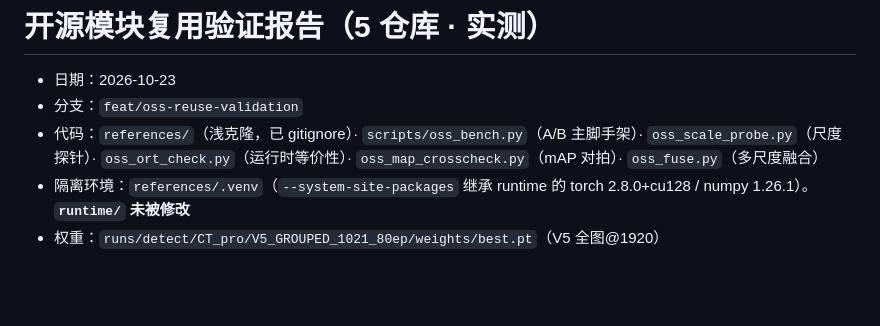
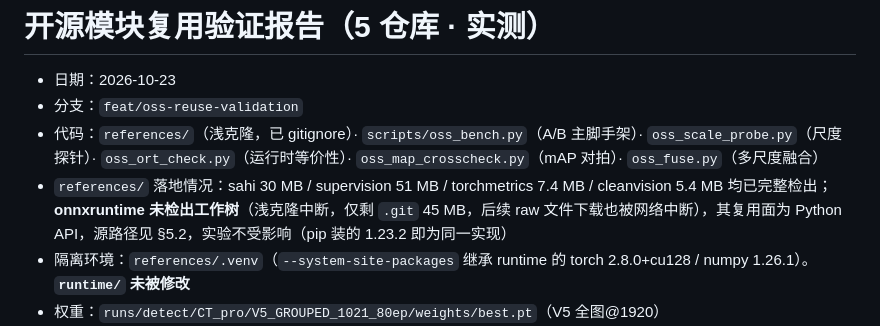
Before and after one commit to lzc452/ct_detection, a Markdown page: docs/oss_module_validation_20261023.md, the part around the change. GitHub-like rendering; blank space fills up the shorter version.

Commit message:
docs: 补充 references 检出情况说明

```diff
--- a/docs/oss_module_validation_20261023.md
+++ b/docs/oss_module_validation_20261023.md
@@ -3,6 +3,7 @@
 - 日期：2026-10-23
 - 分支：`feat/oss-reuse-validation`
 - 代码：`references/`（浅克隆，已 gitignore）· `scripts/oss_bench.py`（A/B 主脚手架）· `oss_scale_probe.py`（尺度探针）· `oss_ort_check.py`（运行时等价性）· `oss_map_crosscheck.py`（mAP 对拍）· `oss_fuse.py`（多尺度融合）
+- `references/` 落地情况：sahi 30 MB / supervision 51 MB / torchmetrics 7.4 MB / cleanvision 5.4 MB 均已完整检出；**onnxruntime 未检出工作树**（浅克隆中断，仅剩 `.git` 45 MB，后续 raw 文件下载也被网络中断），其复用面为 Python API，源路径见 §5.2，实验不受影响（pip 装的 1.23.2 即为同一实现）
 - 隔离环境：`references/.venv`（`--system-site-packages` 继承 runtime 的 torch 2.8.0+cu128 / numpy 1.26.1）。**`runtime/` 未被修改**
 - 权重：`runs/detect/CT_pro/V5_GROUPED_1021_80ep/weights/best.pt`（V5 全图@1920）
 - 考卷：`reports/splits/v5_split_manifest.csv` → `test`（676 张 / 442 框 / 73 损伤框 / 170 缺陷组）
```
